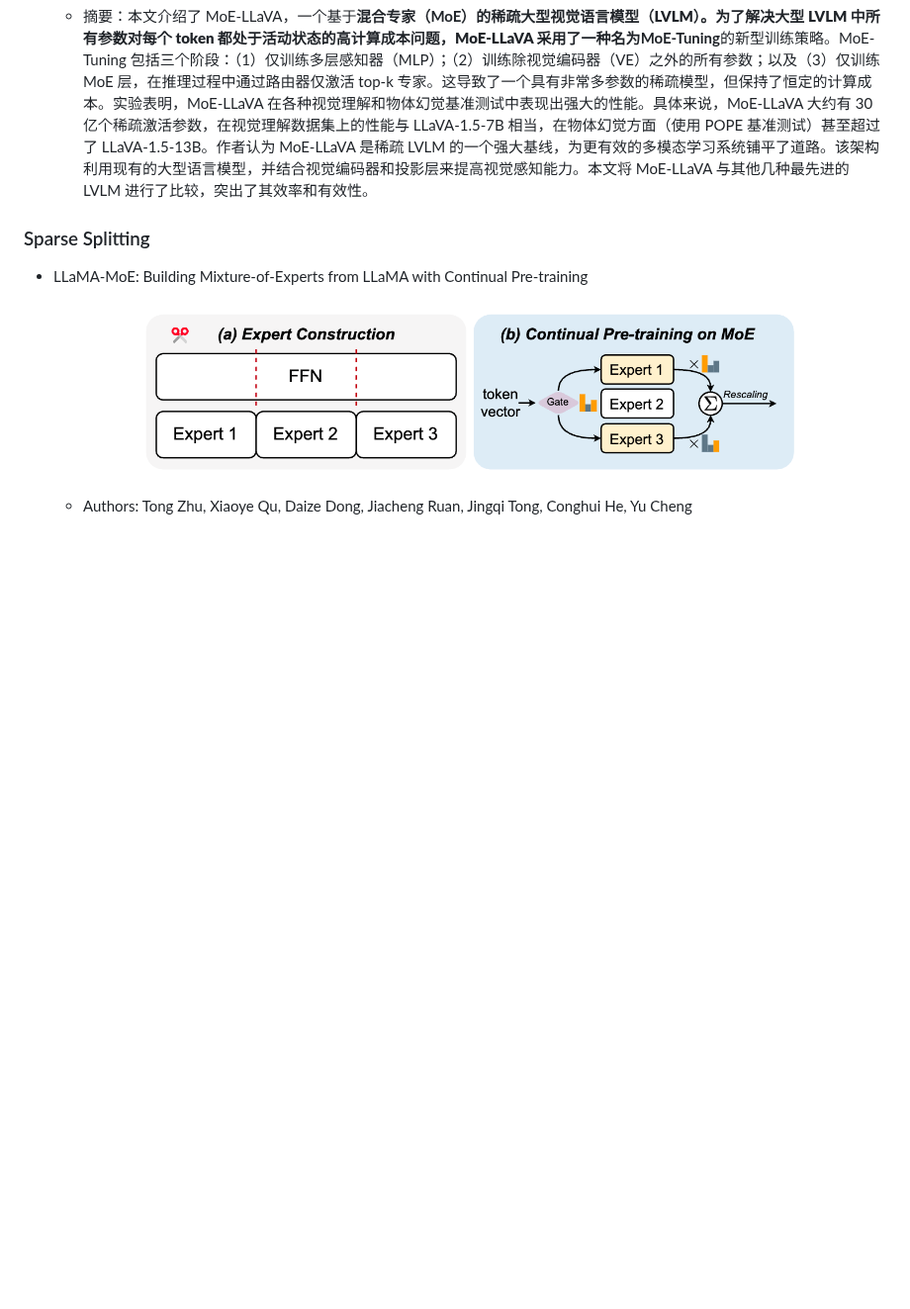
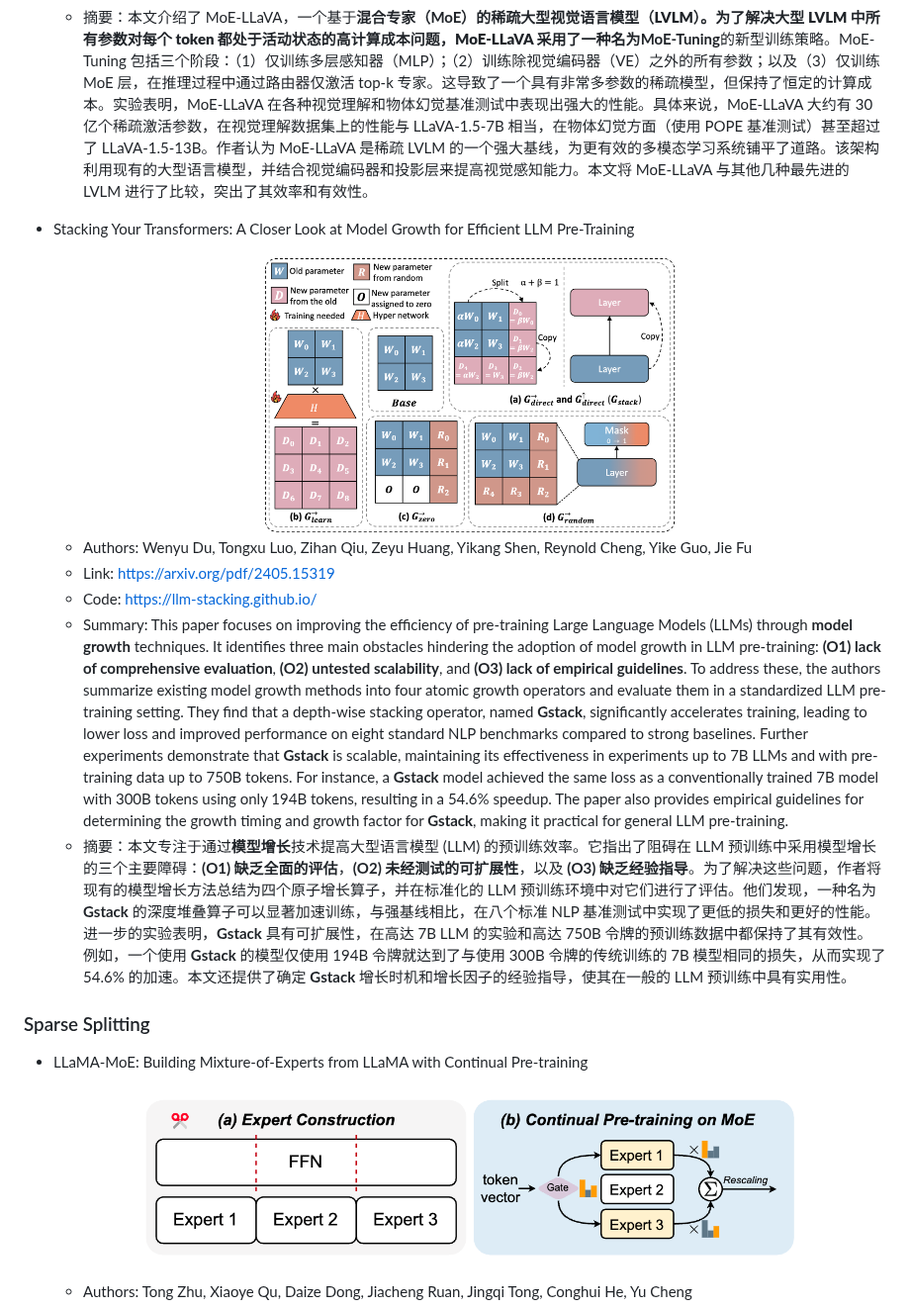
Before and after one commit to pprp/Awesome-Efficient-MoE, a Markdown page: README.md, the part around the change. Shown at 99% size. Drawn GitHub-style; pictures changed too: assets/image_43.png (added); blank space fills up the shorter version.

Commit message:
add Stacking Your Transformers

```diff
--- a/README.md
+++ b/README.md
@@ -496,6 +496,18 @@ This collection focuses particularly on methods to make MoE models more efficien
 
   - 摘要：本文介绍了 MoE-LLaVA，一个基于**混合专家（MoE）**的稀疏大型视觉语言模型（LVLM）。为了解决大型 LVLM 中所有参数对每个 token 都处于活动状态的高计算成本问题，MoE-LLaVA 采用了一种名为**MoE-Tuning**的新型训练策略。MoE-Tuning 包括三个阶段：（1）仅训练多层感知器（MLP）；（2）训练除视觉编码器（VE）之外的所有参数；以及（3）仅训练 MoE 层，在推理过程中通过路由器仅激活 top-k 专家。这导致了一个具有非常多参数的稀疏模型，但保持了恒定的计算成本。实验表明，MoE-LLaVA 在各种视觉理解和物体幻觉基准测试中表现出强大的性能。具体来说，MoE-LLaVA 大约有 30 亿个稀疏激活参数，在视觉理解数据集上的性能与 LLaVA-1.5-7B 相当，在物体幻觉方面（使用 POPE 基准测试）甚至超过了 LLaVA-1.5-13B。作者认为 MoE-LLaVA 是稀疏 LVLM 的一个强大基线，为更有效的多模态学习系统铺平了道路。该架构利用现有的大型语言模型，并结合视觉编码器和投影层来提高视觉感知能力。本文将 MoE-LLaVA 与其他几种最先进的 LVLM 进行了比较，突出了其效率和有效性。
 
+- Stacking Your Transformers: A Closer Look at Model Growth for Efficient LLM Pre-Training
+
+  <div align="center">
+    <img src="./assets/image_43.png" width="50%">
+  </div>
+
+  - Authors: Wenyu Du, Tongxu Luo, Zihan Qiu, Zeyu Huang, Yikang Shen, Reynold Cheng, Yike Guo, Jie Fu
+  - Link: https://arxiv.org/pdf/2405.15319
+  - Code: https://llm-stacking.github.io/
+  - Summary: This paper focuses on improving the efficiency of pre-training Large Language Models (LLMs) through **model growth** techniques. It identifies three main obstacles hindering the adoption of model growth in LLM pre-training: **(O1) lack of comprehensive evaluation**, **(O2) untested scalability**, and **(O3) lack of empirical guidelines**. To address these, the authors summarize existing model growth methods into four atomic growth operators and evaluate them in a standardized LLM pre-training setting. They find that a depth-wise stacking operator, named **Gstack**, significantly accelerates training, leading to lower loss and improved performance on eight standard NLP benchmarks compared to strong baselines. Further experiments demonstrate that **Gstack** is scalable, maintaining its effectiveness in experiments up to 7B LLMs and with pre-training data up to 750B tokens. For instance, a **Gstack** model achieved the same loss as a conventionally trained 7B model with 300B tokens using only 194B tokens, resulting in a 54.6% speedup. The paper also provides empirical guidelines for determining the growth timing and growth factor for **Gstack**, making it practical for general LLM pre-training.
+  - 摘要：本文专注于通过**模型增长**技术提高大型语言模型 (LLM) 的预训练效率。它指出了阻碍在 LLM 预训练中采用模型增长的三个主要障碍：**(O1) 缺乏全面的评估**，**(O2) 未经测试的可扩展性**，以及 **(O3) 缺乏经验指导**。为了解决这些问题，作者将现有的模型增长方法总结为四个原子增长算子，并在标准化的 LLM 预训练环境中对它们进行了评估。他们发现，一种名为 **Gstack** 的深度堆叠算子可以显著加速训练，与强基线相比，在八个标准 NLP 基准测试中实现了更低的损失和更好的性能。进一步的实验表明，**Gstack** 具有可扩展性，在高达 7B LLM 的实验和高达 750B 令牌的预训练数据中都保持了其有效性。例如，一个使用 **Gstack** 的模型仅使用 194B 令牌就达到了与使用 300B 令牌的传统训练的 7B 模型相同的损失，从而实现了 54.6% 的加速。本文还提供了确定 **Gstack** 增长时机和增长因子的经验指导，使其在一般的 LLM 预训练中具有实用性。
+
 ### Sparse Splitting
 
 - LLaMA-MoE: Building Mixture-of-Experts from LLaMA with Continual Pre-training
```
